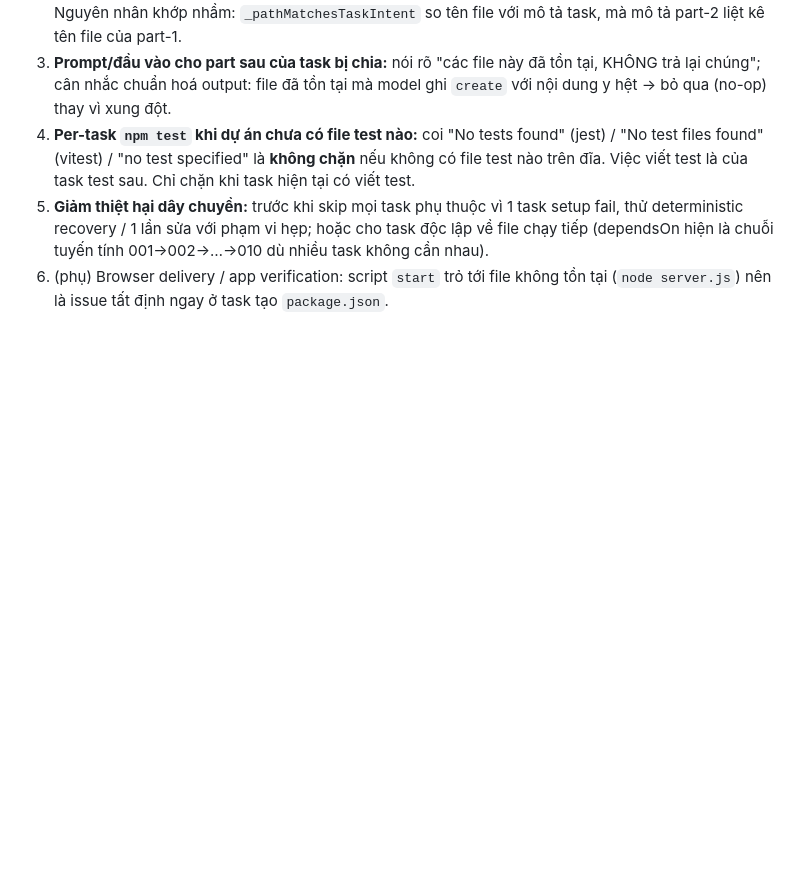
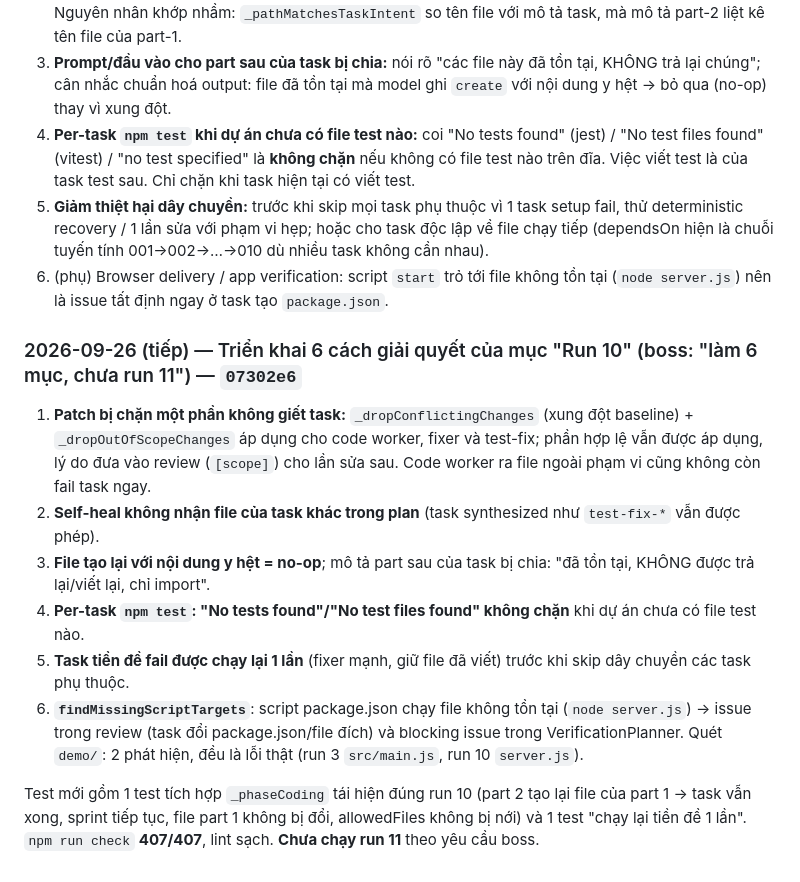
Before and after one commit to trantuthieng/debate_agent, a Markdown page: PROJECT_LOG.md, the part around the change. GitHub-like rendering; blank space fills up the shorter version.

Commit message:
docs: log implementation of the run 10 remediation plan
Co-Authored-By: Claude Opus 5.5 <noreply@anthropic.com>

```diff
--- a/PROJECT_LOG.md
+++ b/PROJECT_LOG.md
@@ -606,3 +606,14 @@ Run 10 (`dist/local-runs/20260926-194727.log`, workspace `demo/brick-breaker-20-
 4. **Per-task `npm test` khi dự án chưa có file test nào:** coi "No tests found" (jest) / "No test files found" (vitest) / "no test specified" là **không chặn** nếu không có file test nào trên đĩa. Việc viết test là của task test sau. Chỉ chặn khi task hiện tại có viết test.
 5. **Giảm thiệt hại dây chuyền:** trước khi skip mọi task phụ thuộc vì 1 task setup fail, thử deterministic recovery / 1 lần sửa với phạm vi hẹp; hoặc cho task độc lập về file chạy tiếp (dependsOn hiện là chuỗi tuyến tính 001→002→…→010 dù nhiều task không cần nhau).
 6. (phụ) Browser delivery / app verification: script `start` trỏ tới file không tồn tại (`node server.js`) nên là issue tất định ngay ở task tạo `package.json`.
+
+### 2026-09-26 (tiếp) — Triển khai 6 cách giải quyết của mục "Run 10" (boss: "làm 6 mục, chưa run 11") — `07302e6`
+
+1. **Patch bị chặn một phần không giết task:** `_dropConflictingChanges` (xung đột baseline) + `_dropOutOfScopeChanges` áp dụng cho code worker, fixer và test-fix; phần hợp lệ vẫn được áp dụng, lý do đưa vào review (`[scope]`) cho lần sửa sau. Code worker ra file ngoài phạm vi cũng không còn fail task ngay.
+2. **Self-heal không nhận file của task khác trong plan** (task synthesized như `test-fix-*` vẫn được phép).
+3. **File tạo lại với nội dung y hệt = no-op**; mô tả part sau của task bị chia: "đã tồn tại, KHÔNG được trả lại/viết lại, chỉ import".
+4. **Per-task `npm test`: "No tests found"/"No test files found" không chặn** khi dự án chưa có file test nào.
+5. **Task tiền đề fail được chạy lại 1 lần** (fixer mạnh, giữ file đã viết) trước khi skip dây chuyền các task phụ thuộc.
+6. **`findMissingScriptTargets`**: script package.json chạy file không tồn tại (`node server.js`) → issue trong review (task đổi package.json/file đích) và blocking issue trong VerificationPlanner. Quét `demo/`: 2 phát hiện, đều là lỗi thật (run 3 `src/main.js`, run 10 `server.js`).
+
+Test mới gồm 1 test tích hợp `_phaseCoding` tái hiện đúng run 10 (part 2 tạo lại file của part 1 → task vẫn xong, sprint tiếp tục, file part 1 không bị đổi, allowedFiles không bị nới) và 1 test "chạy lại tiền đề 1 lần". `npm run check` **407/407**, lint sạch. **Chưa chạy run 11** theo yêu cầu boss.
```
